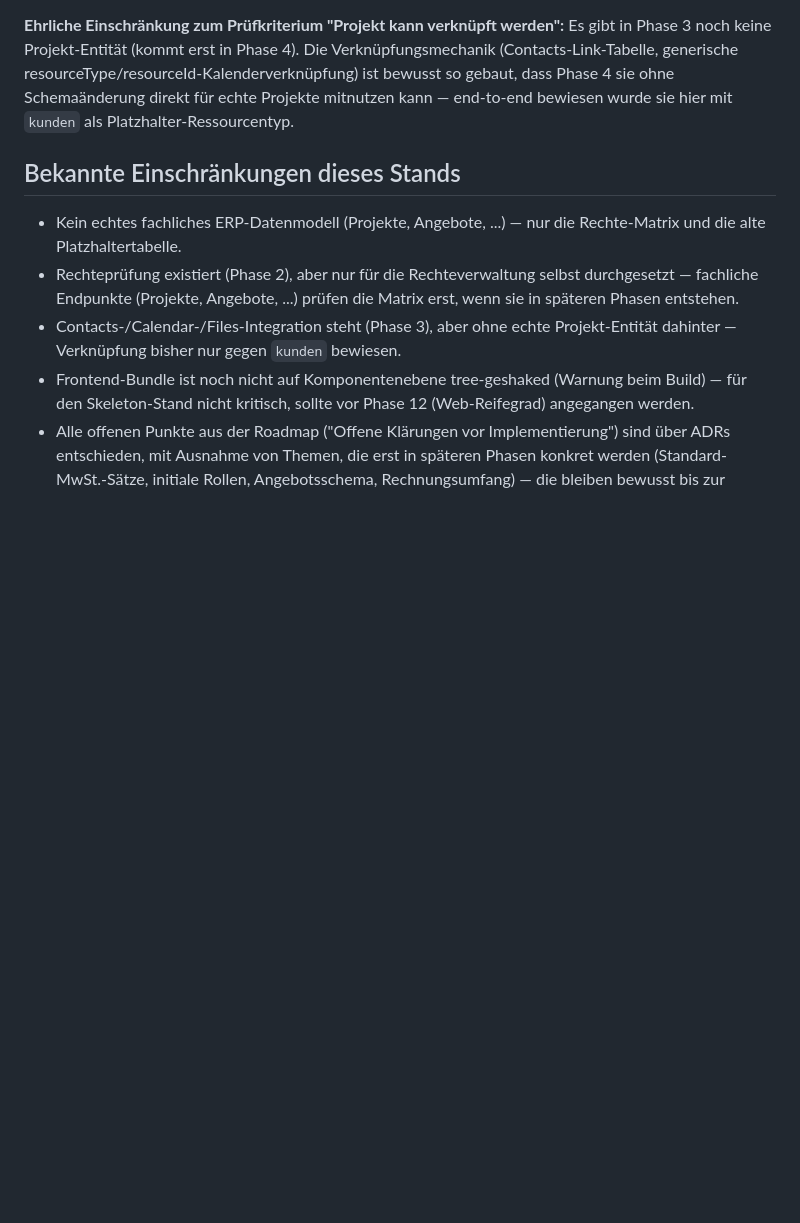
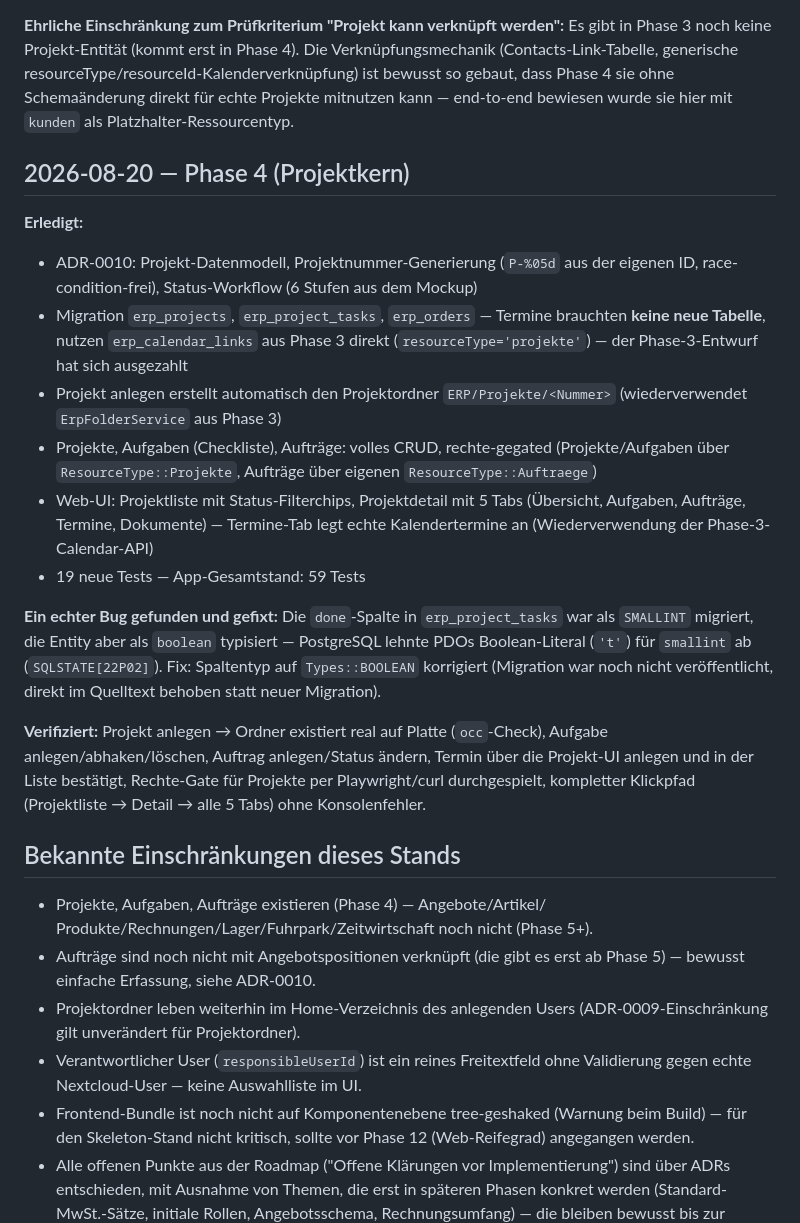
Before and after one commit to KayBeckmann/Nextcloud-ERP, a Markdown page: docs/status.md, the part around the change. Rendered like a GitHub page; blank space fills up the shorter version.

Commit message:
docs: mark phase 4 complete, document projektkern verification

```diff
--- a/docs/status.md
+++ b/docs/status.md
@@ -124,15 +124,48 @@ resourceType/resourceId-Kalenderverknüpfung) ist bewusst so gebaut, dass
 Phase 4 sie ohne Schemaänderung direkt für echte Projekte mitnutzen kann —
 end-to-end bewiesen wurde sie hier mit `kunden` als Platzhalter-Ressourcentyp.
 
+## 2026-08-20 — Phase 4 (Projektkern)
+
+**Erledigt:**
+
+- ADR-0010: Projekt-Datenmodell, Projektnummer-Generierung (`P-%05d` aus der
+  eigenen ID, race-condition-frei), Status-Workflow (6 Stufen aus dem Mockup)
+- Migration `erp_projects`, `erp_project_tasks`, `erp_orders` — Termine
+  brauchten **keine neue Tabelle**, nutzen `erp_calendar_links` aus Phase 3
+  direkt (`resourceType='projekte'`) — der Phase-3-Entwurf hat sich ausgezahlt
+- Projekt anlegen erstellt automatisch den Projektordner
+  `ERP/Projekte/<Nummer>` (wiederverwendet `ErpFolderService` aus Phase 3)
+- Projekte, Aufgaben (Checkliste), Aufträge: volles CRUD, rechte-gegated
+  (Projekte/Aufgaben über `ResourceType::Projekte`, Aufträge über eigenen
+  `ResourceType::Auftraege`)
+- Web-UI: Projektliste mit Status-Filterchips, Projektdetail mit 5 Tabs
+  (Übersicht, Aufgaben, Aufträge, Termine, Dokumente) — Termine-Tab legt
+  echte Kalendertermine an (Wiederverwendung der Phase-3-Calendar-API)
+- 19 neue Tests — App-Gesamtstand: 59 Tests
+
+**Ein echter Bug gefunden und gefixt:** Die `done`-Spalte in
+`erp_project_tasks` war als `SMALLINT` migriert, die Entity aber als
+`boolean` typisiert — PostgreSQL lehnte PDOs Boolean-Literal (`'t'`) für
+`smallint` ab (`SQLSTATE[22P02]`). Fix: Spaltentyp auf `Types::BOOLEAN`
+korrigiert (Migration war noch nicht veröffentlicht, direkt im Quelltext
+behoben statt neuer Migration).
+
+**Verifiziert:** Projekt anlegen → Ordner existiert real auf Platte
+(`occ`-Check), Aufgabe anlegen/abhaken/löschen, Auftrag anlegen/Status ändern,
+Termin über die Projekt-UI anlegen und in der Liste bestätigt, Rechte-Gate
+für Projekte per Playwright/curl durchgespielt, kompletter Klickpfad
+(Projektliste → Detail → alle 5 Tabs) ohne Konsolenfehler.
+
 ## Bekannte Einschränkungen dieses Stands
 
-- Kein echtes fachliches ERP-Datenmodell (Projekte, Angebote, ...) — nur die
-  Rechte-Matrix und die alte Platzhaltertabelle.
-- Rechteprüfung existiert (Phase 2), aber nur für die Rechteverwaltung selbst
-  durchgesetzt — fachliche Endpunkte (Projekte, Angebote, ...) prüfen die
-  Matrix erst, wenn sie in späteren Phasen entstehen.
-- Contacts-/Calendar-/Files-Integration steht (Phase 3), aber ohne echte
-  Projekt-Entität dahinter — Verknüpfung bisher nur gegen `kunden` bewiesen.
+- Projekte, Aufgaben, Aufträge existieren (Phase 4) — Angebote/Artikel/
+  Produkte/Rechnungen/Lager/Fuhrpark/Zeitwirtschaft noch nicht (Phase 5+).
+- Aufträge sind noch nicht mit Angebotspositionen verknüpft (die gibt es erst
+  ab Phase 5) — bewusst einfache Erfassung, siehe ADR-0010.
+- Projektordner leben weiterhin im Home-Verzeichnis des anlegenden Users
+  (ADR-0009-Einschränkung gilt unverändert für Projektordner).
+- Verantwortlicher User (`responsibleUserId`) ist ein reines Freitextfeld
+  ohne Validierung gegen echte Nextcloud-User — keine Auswahlliste im UI.
 - Frontend-Bundle ist noch nicht auf Komponentenebene tree-geshaked (Warnung beim
   Build) — für den Skeleton-Stand nicht kritisch, sollte vor Phase 12
   (Web-Reifegrad) angegangen werden.
```
Also changed, not shown: docs/api/v1.md (+42 -0 lines), docs/roadmap.md (+3 -2 lines).
